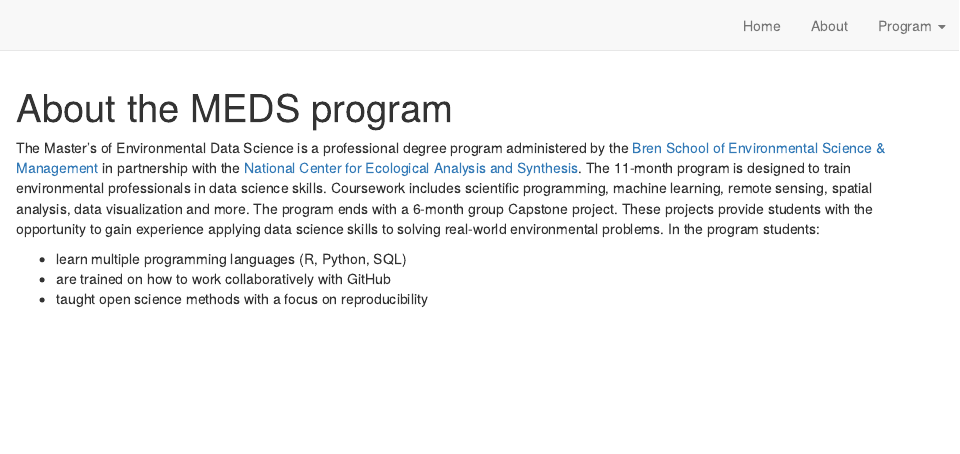
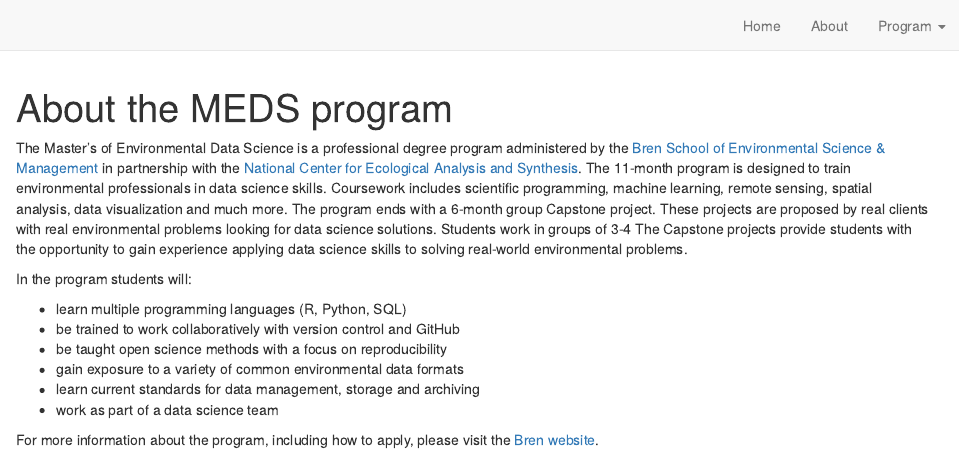
Before and after one commit to UCSB-MEDS/UCSB-MEDS.github.io, an R Markdown document (about.Rmd): the page in a window 1100 px wide, from its top. Rendered offline with R 4.5, knitr and Pandoc, with nearby package versions; drawn as R Markdown's standard HTML page in place of the format the file asks for.

Commit message:
more text for about

````diff
--- a/about.Rmd
+++ b/about.Rmd
@@ -6,8 +6,15 @@ title: "About the MEDS program"
 knitr::opts_chunk$set(echo = FALSE)
 ```
 
-The Master's of Environmental Data Science is a professional degree program administered by the [Bren School of Environmental Science & Management](https://bren.ucsb.edu/masters-programs/master-environmental-data-science) in partnership with the [National Center for Ecological Analysis and Synthesis](https://www.nceas.ucsb.edu/). The 11-month program is designed to train environmental professionals in data science skills. Coursework includes scientific programming, machine learning, remote sensing, spatial analysis, data visualization and more. The program ends with a 6-month group Capstone project. These projects provide students with the opportunity to gain experience applying data science skills to solving real-world environmental problems. In the program students:
+The Master's of Environmental Data Science is a professional degree program administered by the [Bren School of Environmental Science & Management](https://bren.ucsb.edu/masters-programs/master-environmental-data-science) in partnership with the [National Center for Ecological Analysis and Synthesis](https://www.nceas.ucsb.edu/). The 11-month program is designed to train environmental professionals in data science skills. Coursework includes scientific programming, machine learning, remote sensing, spatial analysis, data visualization and much more. The program ends with a 6-month group Capstone project. These projects are proposed by real clients with real environmental problems looking for data science solutions. Students work in groups of 3-4 The Capstone projects provide students with the opportunity to gain experience applying data science skills to solving real-world environmental problems.
+
+In the program students will:
 
 - learn multiple programming languages (R, Python, SQL)
-- are trained on how to work collaboratively with GitHub
-- taught open science methods with a focus on reproducibility
+- be trained to work collaboratively with version control and GitHub
+- be taught open science methods with a focus on reproducibility
+- gain exposure to a variety of common environmental data formats
+- learn current standards for data management, storage and archiving
+- work as part of a data science team
+
+For more information about the program, including how to apply, please visit the [Bren website](https://bren.ucsb.edu/masters-programs/master-environmental-data-science).
````
Also changed, not shown: 1 other file.
